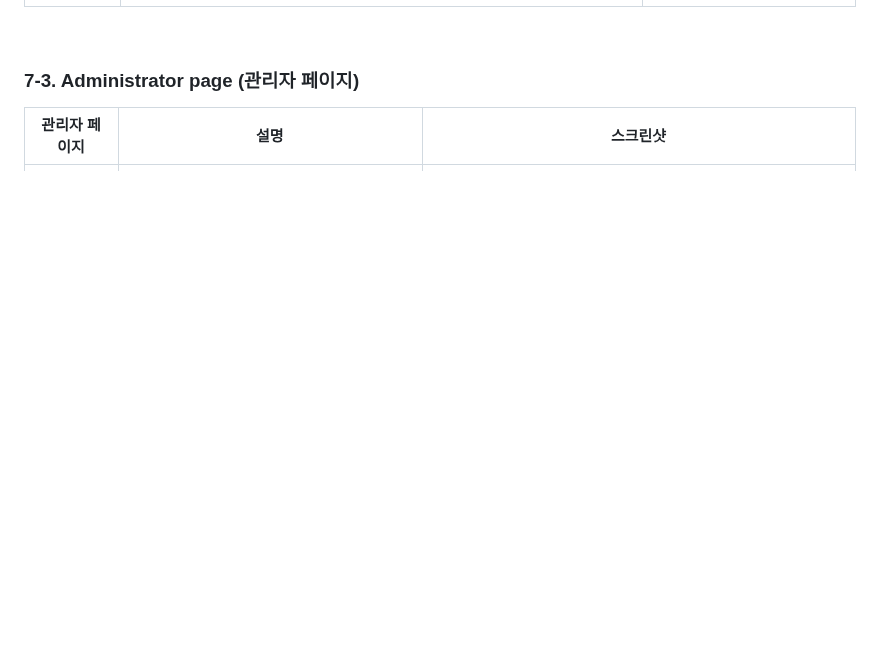
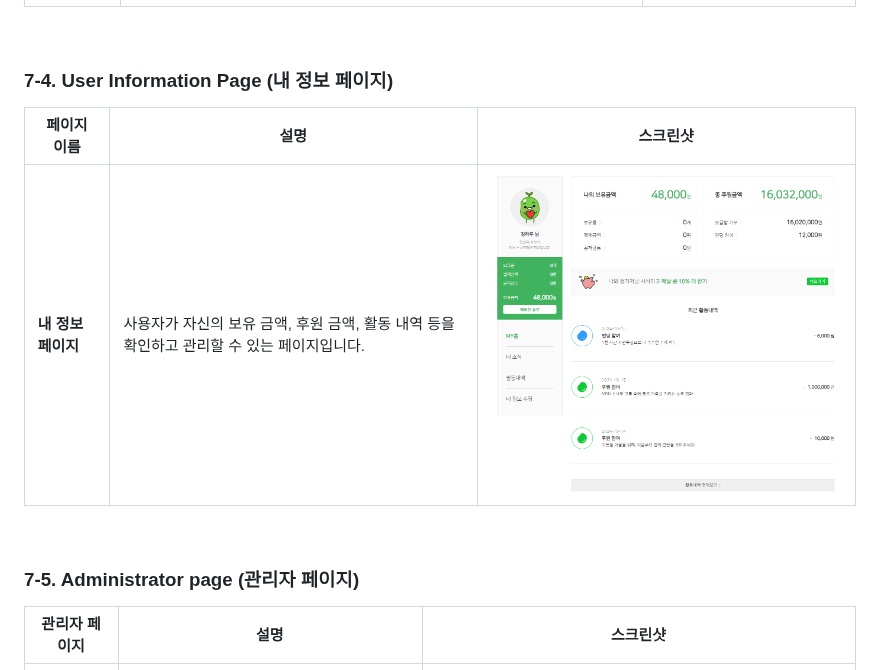
Before and after one commit to leeyerimmm/HappyBean, a Markdown page: README.md, the part around the change. GitHub-like rendering; blank space fills up the shorter version.

```diff
--- a/README.md
+++ b/README.md
@@ -203,7 +203,17 @@ Happypotato/
 <br>
 
 
-### 7-3. Administrator page (관리자 페이지)
+### 7-4. User Information Page (내 정보 페이지)
+
+| 페이지 이름 | 설명 | 스크린샷 |
+|-------------|------|-----------|
+| **내 정보 페이지** | 사용자가 자신의 보유 금액, 후원 금액, 활동 내역 등을 확인하고 관리할 수 있는 페이지입니다. | ![User Info Page](./images/user_info.png) |
+
+
+<br>
+
+
+### 7-5. Administrator page (관리자 페이지)
 
 
 | 관리자 페이지 | 설명 | 스크린샷 |
```
